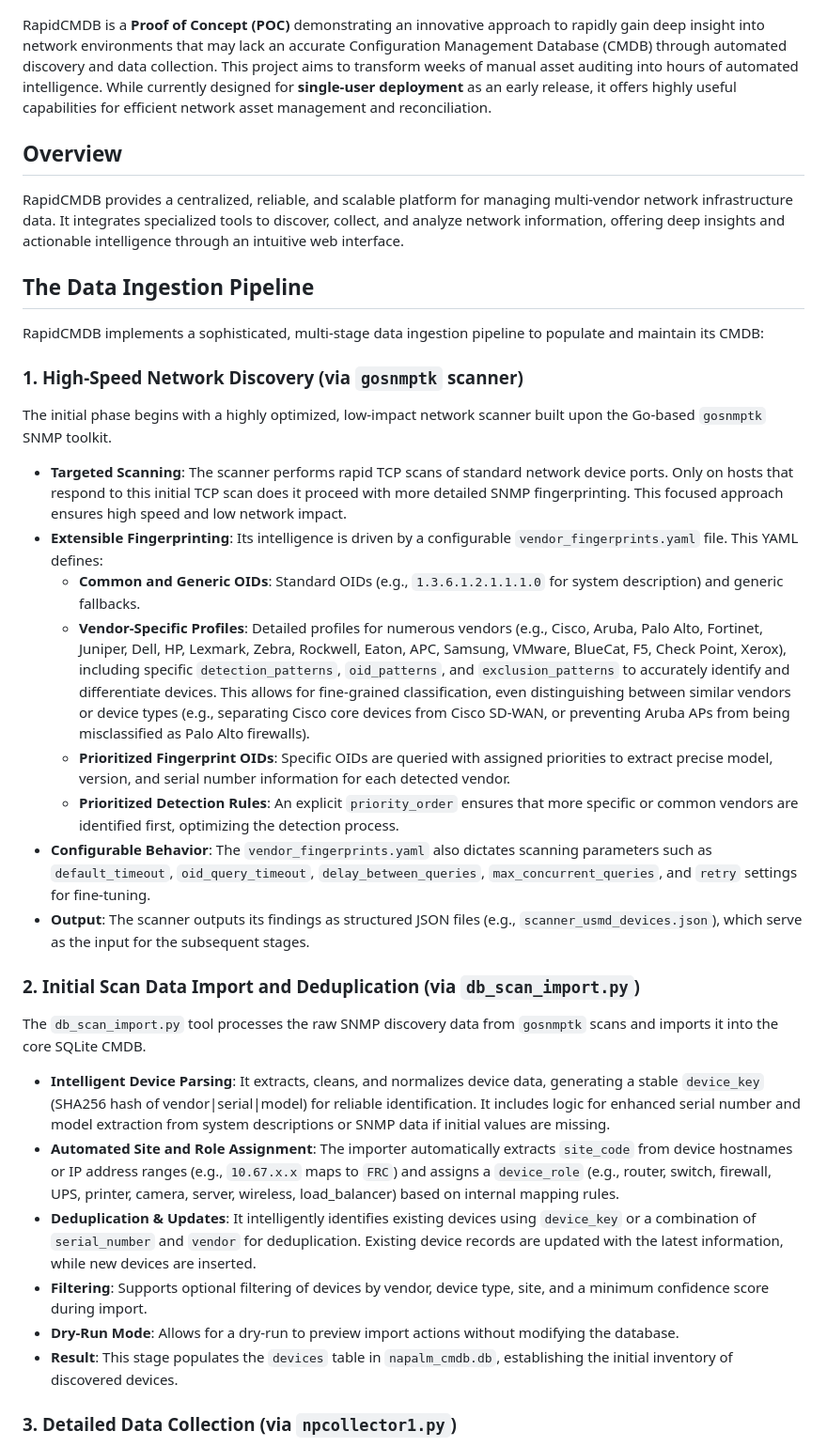
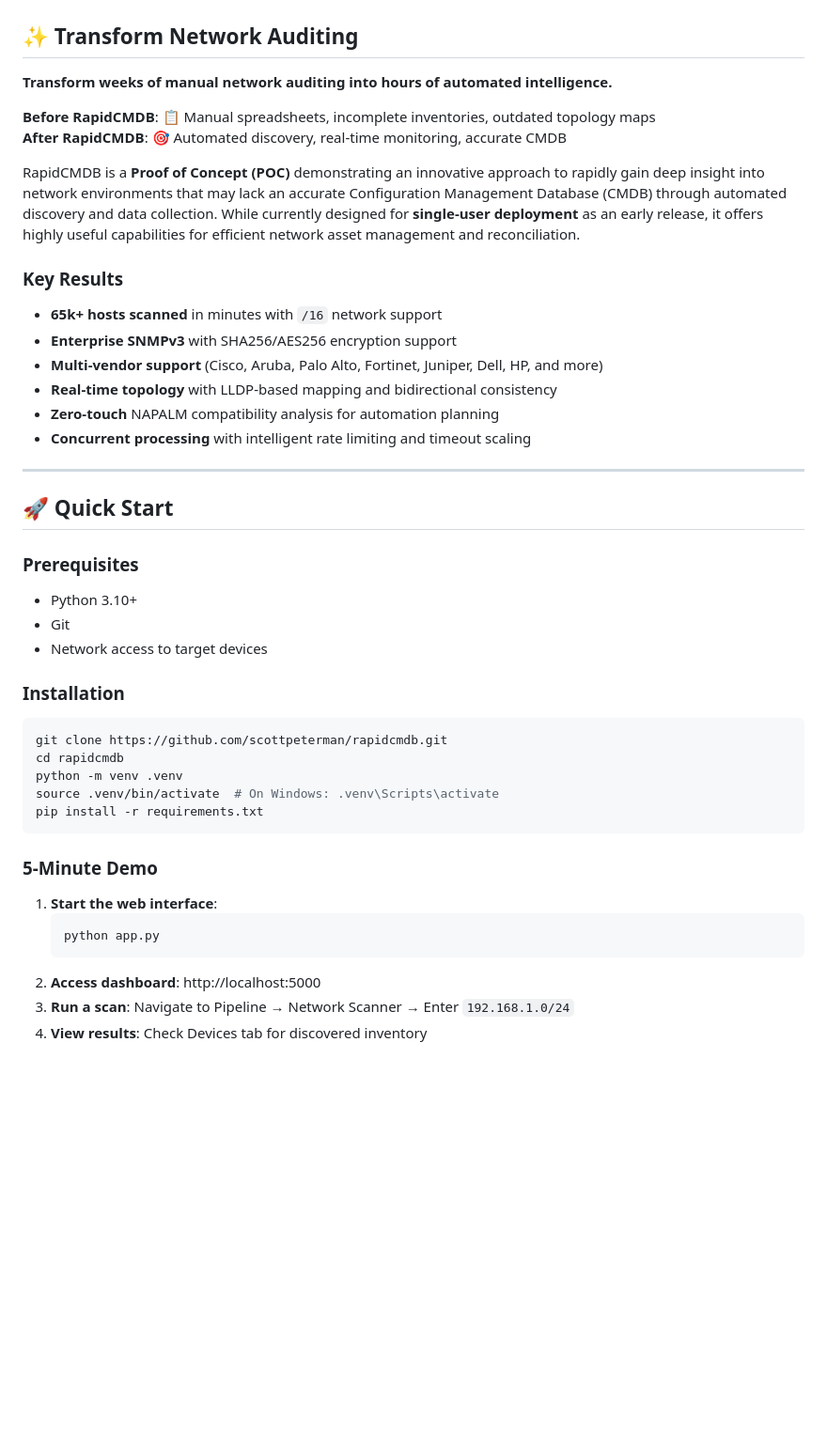
Before and after one commit to scottpeterman/rapidcmdb, a Markdown page: README.md, the part around one of its changes. Shown at 94% size. GitHub-like rendering; blank space fills up the shorter version.

````diff
--- a/README.md
+++ b/README.md
@@ -2,37 +7,47 @@
 
 ![RapidCMDB Dashboard](screenshots/slides1.gif)
 
-RapidCMDB is a **Proof of Concept (POC)** demonstrating an innovative approach to rapidly gain deep insight into network environments that may lack an accurate Configuration Management Database (CMDB) through automated discovery and data collection. This project aims to transform weeks of manual asset auditing into hours of automated intelligence. While currently designed for **single-user deployment** as an early release, it offers highly useful capabilities for efficient network asset management and reconciliation.
+## ✨ Transform Network Auditing
 
-## Overview
+**Transform weeks of manual network auditing into hours of automated intelligence.**
 
-RapidCMDB provides a centralized, reliable, and scalable platform for managing multi-vendor network infrastructure data. It integrates specialized tools to discover, collect, and analyze network information, offering deep insights and actionable intelligence through an intuitive web interface.
+**Before RapidCMDB**: 📋 Manual spreadsheets, incomplete inventories, outdated topology maps
+**After RapidCMDB**: 🎯 Automated discovery, real-time monitoring, accurate CMDB
 
-## The Data Ingestion Pipeline
+RapidCMDB is a **Proof of Concept (POC)** demonstrating an innovative approach to rapidly gain deep insight into network environments that may lack an accurate Configuration Management Database (CMDB) through automated discovery and data collection. While currently designed for **single-user deployment** as an early release, it offers highly useful capabilities for efficient network asset management and reconciliation.
 
-RapidCMDB implements a sophisticated, multi-stage data ingestion pipeline to populate and maintain its CMDB:
+### Key Results
+- **65k+ hosts scanned** in minutes with `/16` network support
+- **Enterprise SNMPv3** with SHA256/AES256 encryption support
+- **Multi-vendor support** (Cisco, Aruba, Palo Alto, Fortinet, Juniper, Dell, HP, and more)
+- **Real-time topology** with LLDP-based mapping and bidirectional consistency
+- **Zero-touch** NAPALM compatibility analysis for automation planning
+- **Concurrent processing** with intelligent rate limiting and timeout scaling
 
-### 1. High-Speed Network Discovery (via `gosnmptk` scanner)
+---
 
-The initial phase begins with a highly optimized, low-impact network scanner built upon the Go-based `gosnmptk` SNMP toolkit.
-* **Targeted Scanning**: The scanner performs rapid TCP scans of standard network device ports. Only on hosts that respond to this initial TCP scan does it proceed with more detailed SNMP fingerprinting. This focused approach ensures high speed and low network impact.
-* **Extensible Fingerprinting**: Its intelligence is driven by a configurable `vendor_fingerprints.yaml` file. This YAML defines:
-    * **Common and Generic OIDs**: Standard OIDs (e.g., `1.3.6.1.2.1.1.1.0` for system description) and generic fallbacks.
-    * **Vendor-Specific Profiles**: Detailed profiles for numerous vendors (e.g., Cisco, Aruba, Palo Alto, Fortinet, Juniper, Dell, HP, Lexmark, Zebra, Rockwell, Eaton, APC, Samsung, VMware, BlueCat, F5, Check Point, Xerox), including specific `detection_patterns`, `oid_patterns`, and `exclusion_patterns` to accurately identify and differentiate devices. This allows for fine-grained classification, even distinguishing between similar vendors or device types (e.g., separating Cisco core devices from Cisco SD-WAN, or preventing Aruba APs from being misclassified as Palo Alto firewalls).
-    * **Prioritized Fingerprint OIDs**: Specific OIDs are queried with assigned priorities to extract precise model, version, and serial number information for each detected vendor.
-    * **Prioritized Detection Rules**: An explicit `priority_order` ensures that more specific or common vendors are identified first, optimizing the detection process.
-* **Configurable Behavior**: The `vendor_fingerprints.yaml` also dictates scanning parameters such as `default_timeout`, `oid_query_timeout`, `delay_between_queries`, `max_concurrent_queries`, and `retry` settings for fine-tuning.
-* **Output**: The scanner outputs its findings as structured JSON files (e.g., `scanner_usmd_devices.json`), which serve as the input for the subsequent stages.
+## 🚀 Quick Start
 
-### 2. Initial Scan Data Import and Deduplication (via `db_scan_import.py`)
+### Prerequisites
+- Python 3.10+
+- Git
+- Network access to target devices
 
-The `db_scan_import.py` tool processes the raw SNMP discovery data from `gosnmptk` scans and imports it into the core SQLite CMDB.
-* **Intelligent Device Parsing**: It extracts, cleans, and normalizes device data, generating a stable `device_key` (SHA256 hash of vendor|serial|model) for reliable identification. It includes logic for enhanced serial number and model extraction from system descriptions or SNMP data if initial values are missing.
-* **Automated Site and Role Assignment**: The importer automatically extracts `site_code` from device hostnames or IP address ranges (e.g., `10.67.x.x` maps to `FRC`) and assigns a `device_role` (e.g., router, switch, firewall, UPS, printer, camera, server, wireless, load_balancer) based on internal mapping rules.
-* **Deduplication & Updates**: It intelligently identifies existing devices using `device_key` or a combination of `serial_number` and `vendor` for deduplication. Existing device records are updated with the latest information, while new devices are inserted.
-* **Filtering**: Supports optional filtering of devices by vendor, device type, site, and a minimum confidence score during import.
-* **Dry-Run Mode**: Allows for a dry-run to preview import actions without modifying the database.
-* **Result**: This stage populates the `devices` table in `napalm_cmdb.db`, establishing the initial inventory of discovered devices.
+### Installation
+```bash
+git clone https://github.com/scottpeterman/rapidcmdb.git
+cd rapidcmdb
+python -m venv .venv
+source .venv/bin/activate  # On Windows: .venv\Scripts\activate
+pip install -r requirements.txt
+```
 
-### 3. Detailed Data Collection (via `npcollector1.py`)
+### 5-Minute Demo
+1. **Start the web interface**:
+   ```bash
+   python app.py
+   ```
+2. **Access dashboard**: http://localhost:5000
+3. **Run a scan**: Navigate to Pipeline → Network Scanner → Enter `192.168.1.0/24`
+4. **View results**: Check Devices tab for discovered inventory
 
````
Also changed, not shown: other parts of README.md (+330 -77 lines).
